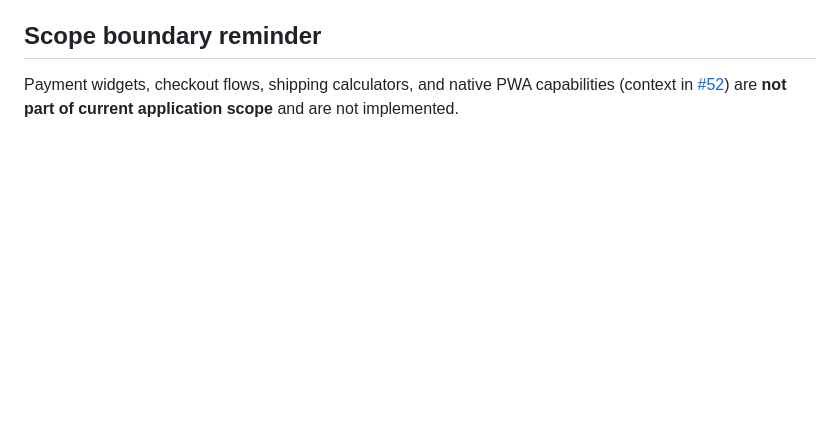
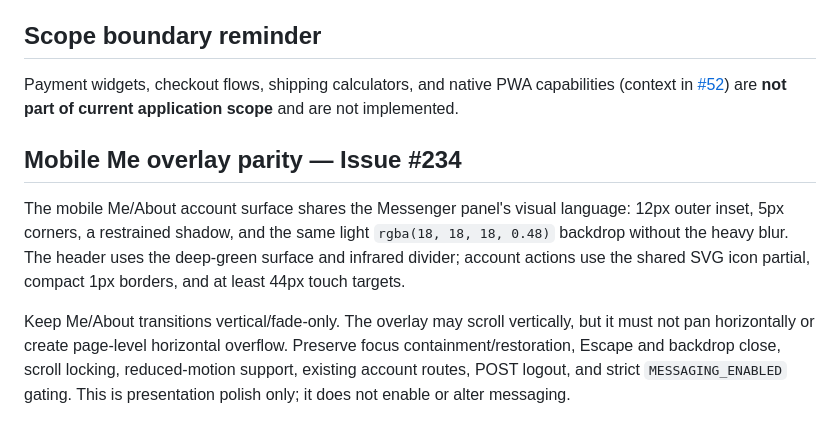
Before and after one commit to japiohopman/the-vinyl-drop, a Markdown page: docs/UX_UI.md, the part around the change. Rendered like a GitHub page; blank space fills up the shorter version.

Commit message:
docs(ui): record Me overlay parity contract (Refs #234)

```diff
--- a/docs/UX_UI.md
+++ b/docs/UX_UI.md
@@ -253,3 +253,10 @@ Automated accessibility checks run against WCAG 2.1 AA rule sets (`npm run test:
 ## Scope boundary reminder
 
 Payment widgets, checkout flows, shipping calculators, and native PWA capabilities (context in [#52](https://github.com/japiohopman/the-vinyl-drop/issues/52)) are **not part of current application scope** and are not implemented.
+
+
+## Mobile Me overlay parity — Issue #234
+
+The mobile Me/About account surface shares the Messenger panel's visual language: 12px outer inset, 5px corners, a restrained shadow, and the same light `rgba(18, 18, 18, 0.48)` backdrop without the heavy blur. The header uses the deep-green surface and infrared divider; account actions use the shared SVG icon partial, compact 1px borders, and at least 44px touch targets.
+
+Keep Me/About transitions vertical/fade-only. The overlay may scroll vertically, but it must not pan horizontally or create page-level horizontal overflow. Preserve focus containment/restoration, Escape and backdrop close, scroll locking, reduced-motion support, existing account routes, POST logout, and strict `MESSAGING_ENABLED` gating. This is presentation polish only; it does not enable or alter messaging.
```
